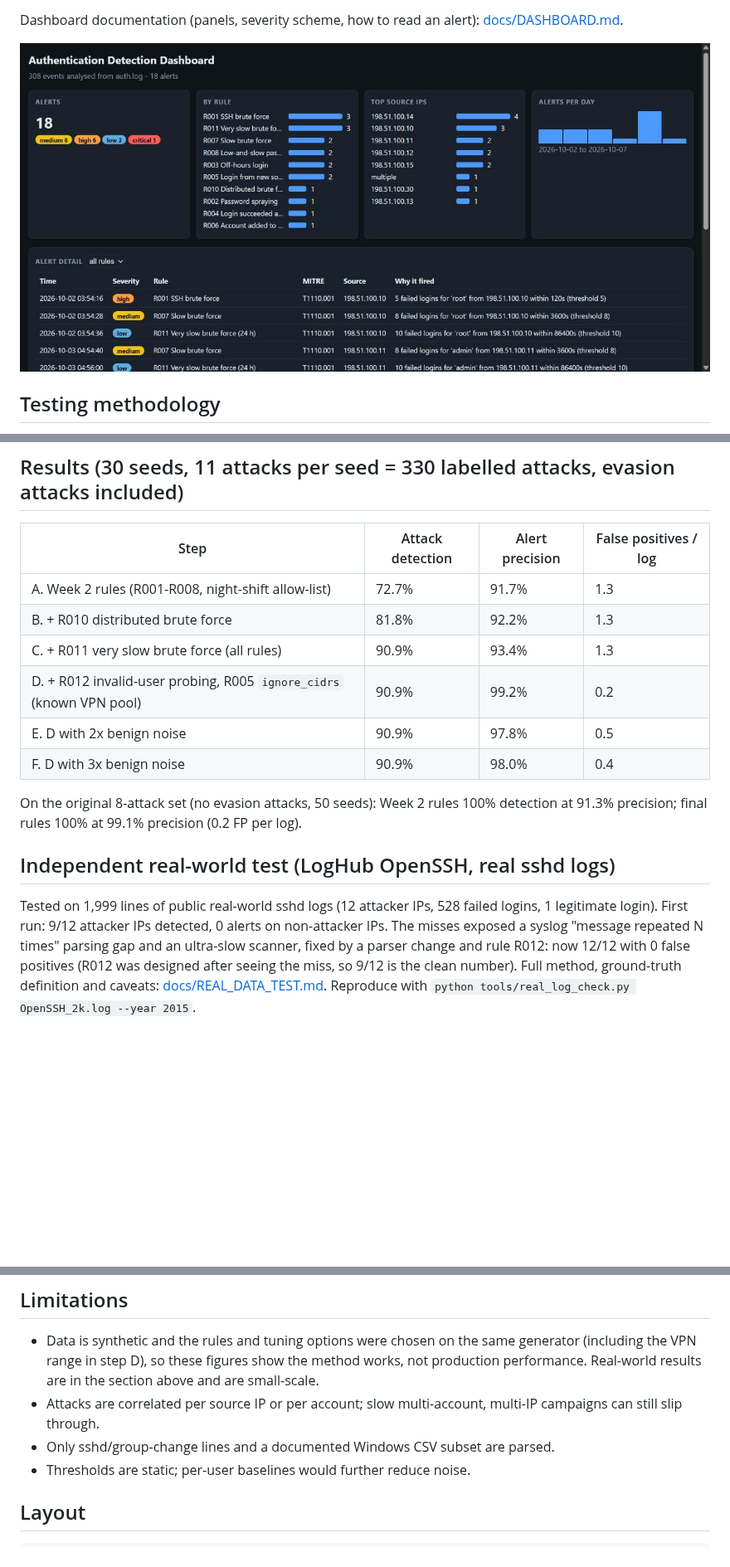
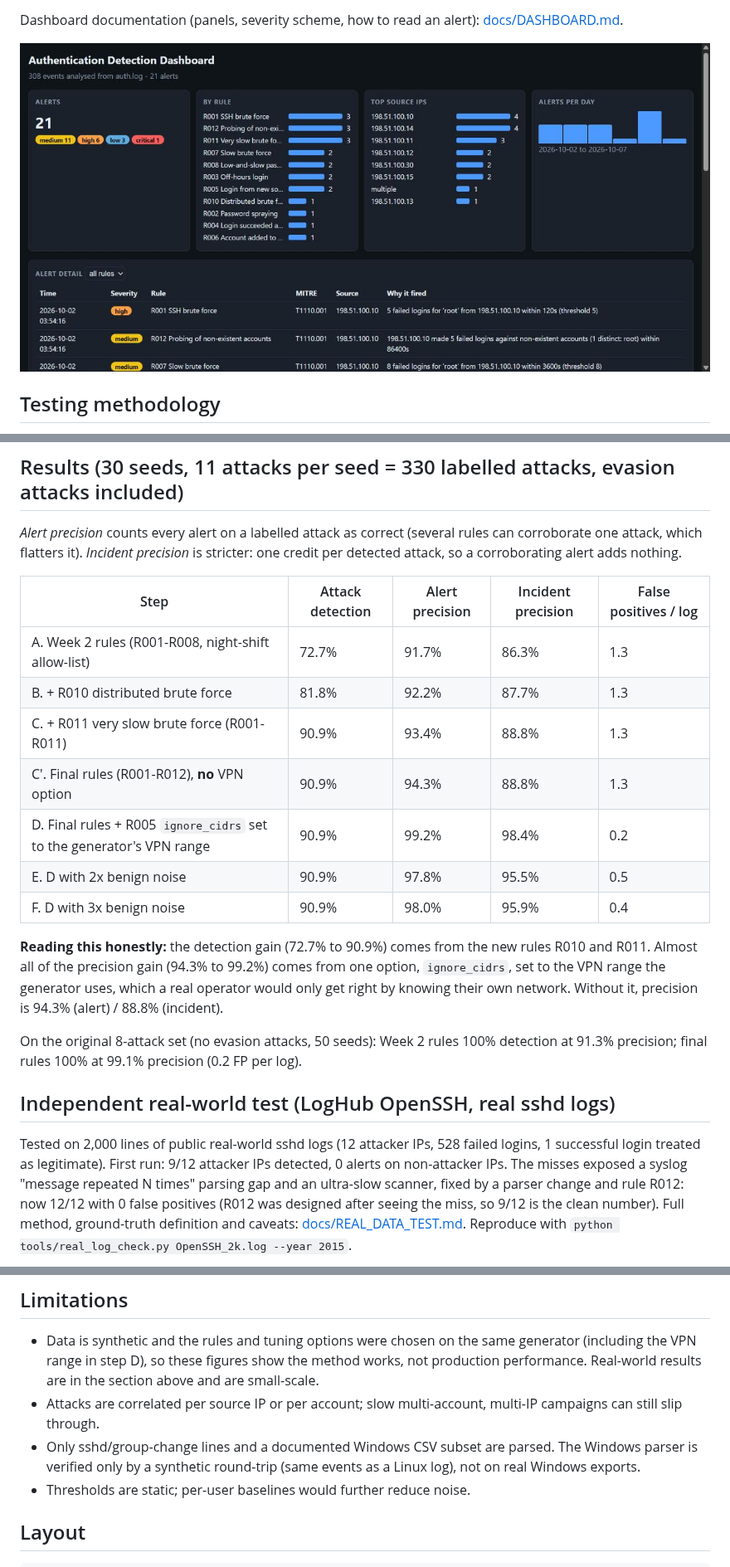
Before and after one commit to onewithalgo-web/cyberfox-detection-engine, a Markdown page: README.md, 3 parts joined by grey strips. Shown at 83% size. GitHub-like rendering; pictures changed too: docs/dashboard.jpg; blank space fills up the shorter version.

```diff
--- a/README.md
+++ b/README.md
@@ -52,19 +52,27 @@ same events as a Linux log and as a Windows CSV produce identical alerts.
 
 ## Results (30 seeds, 11 attacks per seed = 330 labelled attacks, evasion attacks included)
 
-| Step | Attack detection | Alert precision | False positives / log |
-|---|---|---|---|
-| A. Week 2 rules (R001-R008, night-shift allow-list) | 72.7% | 91.7% | 1.3 |
-| B. + R010 distributed brute force | 81.8% | 92.2% | 1.3 |
-| C. + R011 very slow brute force (all rules) | 90.9% | 93.4% | 1.3 |
-| D. + R012 invalid-user probing, R005 `ignore_cidrs` (known VPN pool) | 90.9% | 99.2% | 0.2 |
-| E. D with 2x benign noise | 90.9% | 97.8% | 0.5 |
-| F. D with 3x benign noise | 90.9% | 98.0% | 0.4 |
+*Alert precision* counts every alert on a labelled attack as correct (several rules can corroborate one attack, which flatters it).
+*Incident precision* is stricter: one credit per detected attack, so a corroborating alert adds nothing.
+
+| Step | Attack detection | Alert precision | Incident precision | False positives / log |
+|---|---|---|---|---|
+| A. Week 2 rules (R001-R008, night-shift allow-list) | 72.7% | 91.7% | 86.3% | 1.3 |
+| B. + R010 distributed brute force | 81.8% | 92.2% | 87.7% | 1.3 |
+| C. + R011 very slow brute force (R001-R011) | 90.9% | 93.4% | 88.8% | 1.3 |
+| C'. Final rules (R001-R012), **no** VPN option | 90.9% | 94.3% | 88.8% | 1.3 |
+| D. Final rules + R005 `ignore_cidrs` set to the generator's VPN range | 90.9% | 99.2% | 98.4% | 0.2 |
+| E. D with 2x benign noise | 90.9% | 97.8% | 95.5% | 0.5 |
+| F. D with 3x benign noise | 90.9% | 98.0% | 95.9% | 0.4 |
+
+**Reading this honestly:** the detection gain (72.7% to 90.9%) comes from the new rules R010 and R011. Almost all of the precision gain
+(94.3% to 99.2%) comes from one option, `ignore_cidrs`, set to the VPN range the generator uses, which a real operator would only
+get right by knowing their own network. Without it, precision is 94.3% (alert) / 88.8% (incident).
 
 On the original 8-attack set (no evasion attacks, 50 seeds): Week 2 rules 100% detection at 91.3% precision; final rules 100% at 99.1% precision (0.2 FP per log).
 
 ## Independent real-world test (LogHub OpenSSH, real sshd logs)
-Tested on 1,999 lines of public real-world sshd logs (12 attacker IPs, 528 failed logins, 1 legitimate login). First run:
+Tested on 2,000 lines of public real-world sshd logs (12 attacker IPs, 528 failed logins, 1 successful login treated as legitimate). First run:
 9/12 attacker IPs detected, 0 alerts on non-attacker IPs. The misses exposed a syslog "message repeated N times" parsing gap and
 an ultra-slow scanner, fixed by a parser change and rule R012: now 12/12 with 0 false positives (R012 was designed after seeing
 the miss, so 9/12 is the clean number). Full method, ground-truth definition and caveats: [docs/REAL_DATA_TEST.md](docs/REAL_DATA_TEST.md).
@@ -83,7 +91,7 @@ Remaining false positives (about 0.2-0.5 per log) are R002/R004/R008 firing on b
 - Data is synthetic and the rules and tuning options were chosen on the same generator (including the VPN range
   in step D), so these figures show the method works, not production performance. Real-world results are in the section above and are small-scale.
 - Attacks are correlated per source IP or per account; slow multi-account, multi-IP campaigns can still slip through.
-- Only sshd/group-change lines and a documented Windows CSV subset are parsed.
+- Only sshd/group-change lines and a documented Windows CSV subset are parsed. The Windows parser is verified only by a synthetic round-trip (same events as a Linux log), not on real Windows exports.
 - Thresholds are static; per-user baselines would further reduce noise.
 
 ## Layout
```
Also changed, not shown: docs/REAL_DATA_TEST.md (+5 -4 lines), 5 other files.
